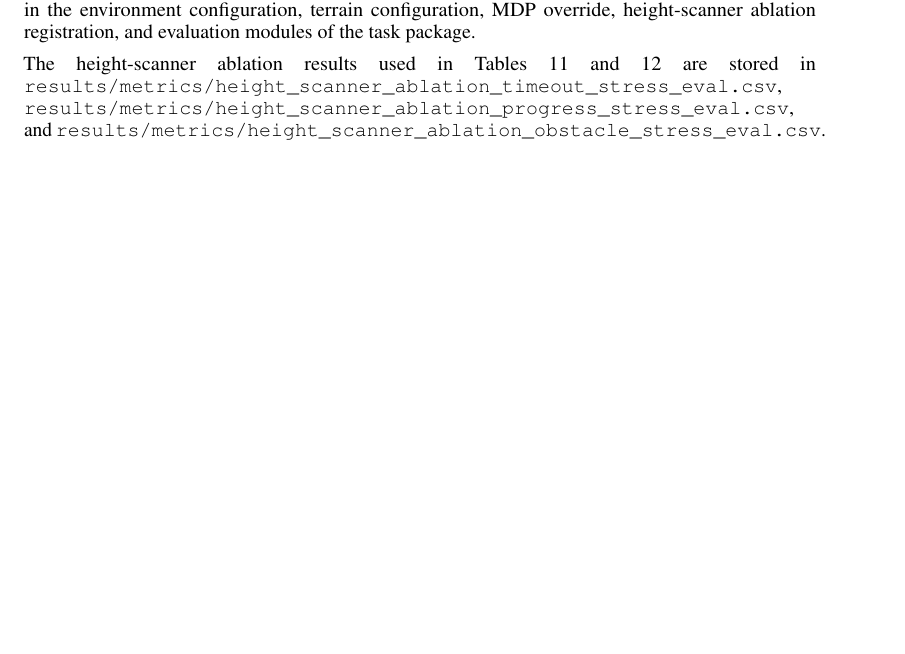
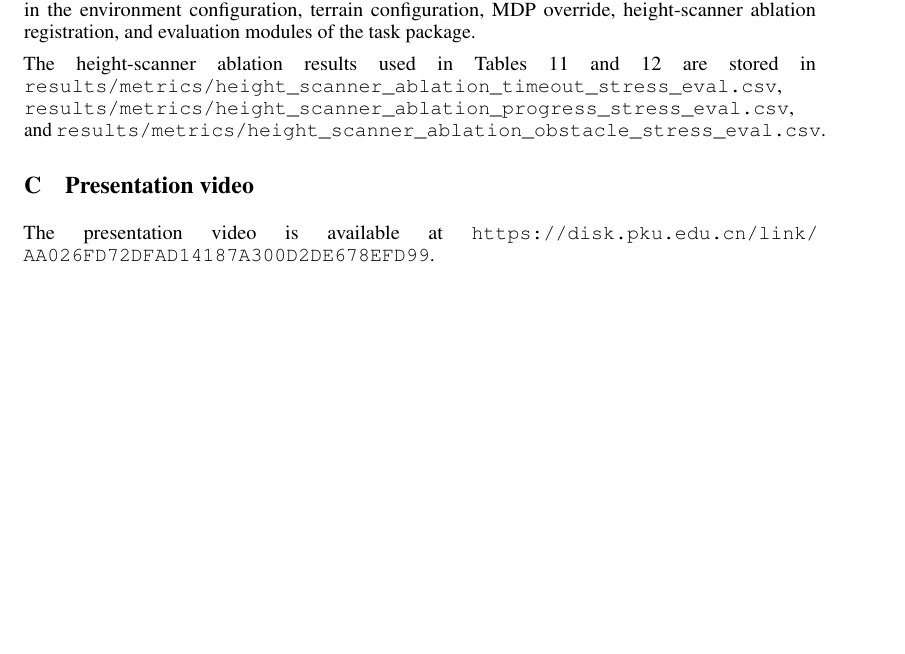
Before and after one commit to shenshan222/g1-parkour-isaaclab, a LaTeX paper (latex/main.tex): part of page 11 of 11, cut so that both start at the same text, the shorter picture padded with empty space. Compiled offline with pdfLaTeX.

Commit message:
Update latex codes and PDF report

```diff
--- a/latex/main.tex
+++ b/latex/main.tex
@@ -564,4 +564,10 @@ The official flat baseline uses \texttt{Isaac-Velocity-Flat-G1-v0}. The rough ba
 
 The height-scanner ablation results used in \Cref{tab:height-scan-timeout,tab:height-scan-obstacle} are stored in \texttt{results/metrics/height\_scanner\_ablation\_timeout\_stress\_eval.csv}, \texttt{results/metrics/height\_scanner\_ablation\_progress\_stress\_eval.csv}, and \texttt{results/metrics/height\_scanner\_ablation\_obstacle\_stress\_eval.csv}.
 
+\section{Presentation video}
+\label{app:presentation-video}
+
+The presentation video is available at
+\url{https://disk.pku.edu.cn/link/AA026FD72DFAD14187A300D2DE678EFD99}.
+
 \end{document}
```
Also changed, not shown: latex/Humanoid_Parkour_Locomotion_for_Unitree_G1_in_Isaac_Lab (1).pdf (deleted), latex/Humanoid_Parkour_Locomotion_for_Unitree_G1_in_Isaac_Lab.pdf (added).
